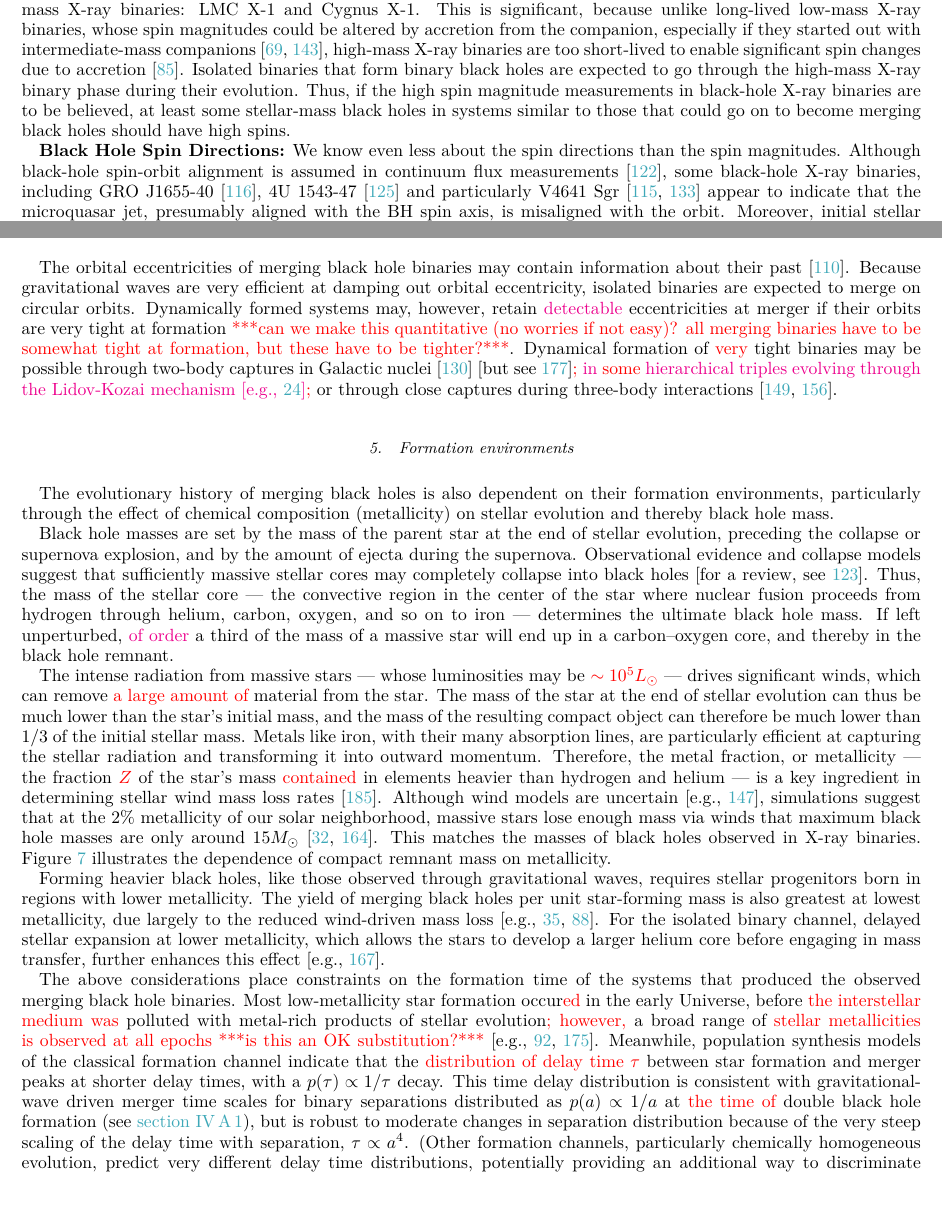
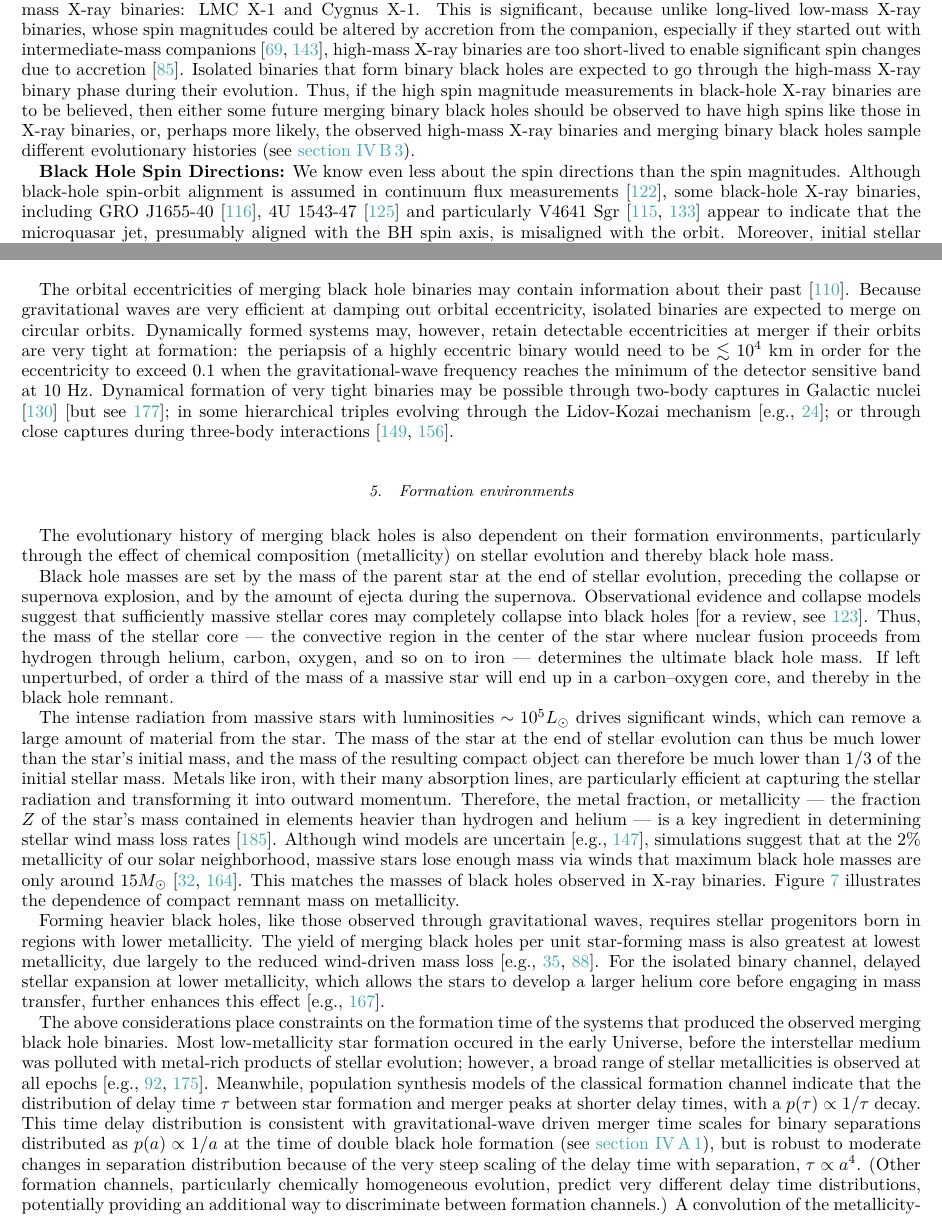
Before and after one commit to ilyamandel/RMP-BBH, a LaTeX paper (RMPreview.tex): two parts of pages 5 and 16 of 23, joined at a grey line, cut so that both start at the same text. Compiled offline with pdfLaTeX.

Commit message:
Figure edits, text edits through end of IV.

```diff
--- a/RMPreview.tex
+++ b/RMPreview.tex
@@ -176,7 +176,7 @@ Black-hole X-ray binaries with dynamical mass measurements provide the only secu
 
 \textbf{Black Hole Spin Magnitudes:} Black hole X-ray binaries also provide an opportunity for measuring black hole spins \citep[see][for a recent review]{MillerMiller:2015}.  Continuum fitting of the X-ray flux from the accretion disk and iron K-$\alpha$ line fits to the disk reflection profile can both be used to infer the location of the inner edge of the disk, which is assumed to correspond to the radius of the innermost stable circular orbit, a sensitive function of black hole spin.  Quasi-periodic oscillations also have the potential to provide spin measurements.  Unfortunately, the underlying physical mechanisms are not fully understood at present, and the inferred spins may suffer from significant systematics.  For example, out of six systems for which both disk continuum and disk reflection spin measurements are available, the two methods are inconsistent at the $3$ or $5$ sigma level for two systems, and for one system the statistical uncertainty is so large as to span nearly the full allowed range from $0$ to $1$.  However, for the remaining three systems with both measurements available, both methods yield spins $\chi \gtrsim 0.9$.
 
-\textbf{Inconsistency with Spin Observations from GW Sources?} These high-spin observations include two high-mass X-ray binaries: LMC X-1 and Cygnus X-1.  This is significant, because unlike long-lived low-mass X-ray binaries, whose spin magnitudes could be altered by accretion from the companion, especially if they started out with intermediate-mass companions \citep{Podsiadlowski:2003,Fragos:2015}, high-mass X-ray binaries are too short-lived to enable significant spin changes due to accretion \citep{KingKolb:1999}.  Isolated binaries that form binary black holes are expected to go through the high-mass X-ray binary phase during their evolution.  Thus, if the high spin magnitude measurements in black-hole X-ray binaries are to be believed, at least some stellar-mass black holes in systems similar to those that could go on to become merging black holes should have high spins.
+\textbf{Inconsistency with Spin Observations from GW Sources?} These high-spin observations include two high-mass X-ray binaries: LMC X-1 and Cygnus X-1.  This is significant, because unlike long-lived low-mass X-ray binaries, whose spin magnitudes could be altered by accretion from the companion, especially if they started out with intermediate-mass companions \citep{Podsiadlowski:2003,Fragos:2015}, high-mass X-ray binaries are too short-lived to enable significant spin changes due to accretion \citep{KingKolb:1999}.  Isolated binaries that form binary black holes are expected to go through the high-mass X-ray binary phase during their evolution.  Thus, if the high spin magnitude measurements in black-hole X-ray binaries are to be believed, then either some future merging binary black holes should be observed to have high spins like those in X-ray binaries, or, perhaps more likely, the observed high-mass X-ray binaries and merging binary black holes sample different evolutionary histories (see \autoref{BHspins}).
 
 \textbf{Black Hole Spin Directions:} We know even less about the spin directions than the spin magnitudes.  Although black-hole spin-orbit alignment is assumed in continuum flux measurements \citep{MillerMiller:2015}, some black-hole X-ray binaries, including GRO J1655-40 \citep{Martin:2008}, 4U 1543-47 \citep{MorningstarMiller:2014} and particularly V4641 Sgr \citep{Orosz:2001,Martin:2008b} appear to indicate that the microquasar jet, presumably aligned with the BH spin axis, is misaligned with the orbit.  Moreover, initial stellar spins in binaries have been observed to be misaligned \citep[e.g.,][]{Albrecht:2009,Albrecht:2014}, though there are opportunities for realignment during binary evolution, as described below.
 
@@ -399,16 +399,16 @@ Spin magnitudes may also depend sensitively on evolutionary history.  A massive
 Gravitational-wave spin measurements have so far only constrained the effective spin, which enters the phasing of gravitational waves at the 1.5 post-Newtonian order \citep{PoissonWill:1995}.  The low effective spins of the first four detected merging black holes allowed \citet{Farr:2017} to conclude that either the spin directions were isotropically distributed or the spin magnitudes were low.
 
 \subsubsection{Orbital eccentricities}
-	The orbital eccentricities of merging black hole binaries may contain information about their past \citep{MandelOShaughnessy:2010}. Because gravitational waves are very efficient at damping out orbital eccentricity, isolated binaries are expected to merge on circular orbits. Dynamically formed systems may, however, retain \ilya{detectable} eccentricities at merger if their orbits are very tight at formation \ajf{***can we make this quantitative (no worries if not easy)? all merging binaries have to be somewhat tight at formation, but these have to be tighter?***}. Dynamical formation of \ajf{very} tight binaries may be possible  through two-body captures in Galactic nuclei \citep{OLeary:2008} \citep[but see][]{Tsang:2013}\ajf{;} \ilya{in \ajf{some} hierarchical triples evolving through the Lidov-Kozai mechanism \citep[e.g.,][]{AntoniniPerets:2012}}\ajf{;} or through close captures during three-body interactions \citep{Samsing:2014, Rodriguez:2018}.
+	The orbital eccentricities of merging black hole binaries may contain information about their past \citep{MandelOShaughnessy:2010}. Because gravitational waves are very efficient at damping out orbital eccentricity, isolated binaries are expected to merge on circular orbits. Dynamically formed systems may, however, retain detectable eccentricities at merger if their orbits are very tight at formation: the periapsis of a highly eccentric binary would need to be $\lesssim 10^4$ km in order for the eccentricity to exceed 0.1 when the gravitational-wave frequency reaches the minimum of the detector sensitive band at 10 Hz.  Dynamical formation of very tight binaries may be possible through two-body captures in Galactic nuclei \citep{OLeary:2008} \citep[but see][]{Tsang:2013}; in some hierarchical triples evolving through the Lidov-Kozai mechanism \citep[e.g.,][]{AntoniniPerets:2012}; or through close captures during three-body interactions \citep{Samsing:2014, Rodriguez:2018}.
 
 
 \subsubsection{Formation environments}
 \label{environ}
 The evolutionary history of merging black holes is also dependent on their formation environments, particularly through the effect of chemical composition (metallicity) on stellar evolution and thereby black hole mass.
 
-Black hole masses are set by the mass of the parent star at the end of stellar evolution, preceding the collapse or supernova explosion, and by the amount of ejecta during the supernova. Observational evidence and collapse models suggest that sufficiently massive stellar cores may completely collapse into black holes \citep[for a review, see][]{Mirabel:2016}. Thus, the mass of the stellar core --- the convective region in the center of the star where nuclear fusion proceeds from hydrogen through helium, carbon, oxygen, and so on to iron --- determines the ultimate black hole mass.  If left unperturbed, \ilya{of order} a third of the mass of a massive star will end up in a carbon--oxygen core, and thereby in the black hole remnant.
+Black hole masses are set by the mass of the parent star at the end of stellar evolution, preceding the collapse or supernova explosion, and by the amount of ejecta during the supernova. Observational evidence and collapse models suggest that sufficiently massive stellar cores may completely collapse into black holes \citep[for a review, see][]{Mirabel:2016}. Thus, the mass of the stellar core --- the convective region in the center of the star where nuclear fusion proceeds from hydrogen through helium, carbon, oxygen, and so on to iron --- determines the ultimate black hole mass.  If left unperturbed, of order a third of the mass of a massive star will end up in a carbon--oxygen core, and thereby in the black hole remnant.
 
-The intense radiation from massive stars --- whose luminosities may be \ajf{$\sim 10^5 L_\odot$} --- drives significant winds, which can remove \ajf{a large amount of} material from the star. The mass of the star at the end of stellar evolution can thus be much lower than the star's initial mass, and the mass of the resulting compact object can therefore be much lower than $1/3$ of the initial stellar mass. Metals like iron, with their many absorption lines, are particularly efficient at capturing the stellar radiation and transforming it into outward momentum.  Therefore, the metal fraction, or metallicity  --- the fraction \ajf{$Z$} of the star's mass \ajf{contained} in elements heavier than hydrogen and helium --- is a key ingredient in determining stellar wind mass loss rates \citep{Vink:2001}. Although wind models are uncertain \citep[e.g.,][]{Renzo:2017}, simulations suggest that at the 2\% metallicity of our solar neighborhood, massive stars lose enough mass via winds that maximum black hole masses are only around $15 M_\odot$ \citep{Belczynski:2009,Spera:2015}. This matches the masses of black holes observed in X-ray binaries. Figure \ref{fig:BHremnant} illustrates the dependence of compact remnant mass on metallicity.
+The intense radiation from massive stars with luminosities $\sim 10^5 L_\odot$ drives significant winds, which can remove a large amount of material from the star. The mass of the star at the end of stellar evolution can thus be much lower than the star's initial mass, and the mass of the resulting compact object can therefore be much lower than $1/3$ of the initial stellar mass. Metals like iron, with their many absorption lines, are particularly efficient at capturing the stellar radiation and transforming it into outward momentum.  Therefore, the metal fraction, or metallicity  --- the fraction $Z$ of the star's mass contained in elements heavier than hydrogen and helium --- is a key ingredient in determining stellar wind mass loss rates \citep{Vink:2001}. Although wind models are uncertain \citep[e.g.,][]{Renzo:2017}, simulations suggest that at the 2\% metallicity of our solar neighborhood, massive stars lose enough mass via winds that maximum black hole masses are only around $15 M_\odot$ \citep{Belczynski:2009,Spera:2015}. This matches the masses of black holes observed in X-ray binaries. Figure \ref{fig:BHremnant} illustrates the dependence of compact remnant mass on metallicity.
 
 \begin{figure}
 	\centering
@@ -420,7 +420,7 @@ The intense radiation from massive stars --- whose luminosities may be \ajf{$\si
 
 Forming heavier black holes, like those observed through gravitational waves, requires stellar progenitors born in regions with lower metallicity. The yield of merging black holes per unit star-forming mass is also greatest at lowest metallicity, due largely to the reduced wind-driven mass loss \citep[e.g.,][]{Belczynski:2010,Kruckow:2018}. For the isolated binary channel, delayed stellar expansion at lower metallicity, which allows the stars to develop a larger helium core before engaging in mass transfer, further enhances this effect \citep[e.g.,][]{Stevenson:2017}.
 
-The above considerations place constraints on the formation time of the systems that produced the observed merging black hole binaries. Most low-metallicity star formation occur\ajf{ed} in the early Universe, before \ajf{the interstellar medium was} polluted with metal-rich products of stellar evolution\ajf{; however,} a broad range of \ajf{stellar metallicities is observed at all epochs ***is this an OK substitution?***} \citep[e.g.,][]{LangerNorman:2006,TaylorKobayashi:2015}. Meanwhile, population synthesis models of the classical formation channel indicate that the \ajf{distribution of delay time $\tau$} between star formation and merger peaks at shorter delay times, with a $p(\tau) \propto 1/\tau$ decay.  This time delay distribution is consistent with gravitational-wave driven merger time scales for binary separations distributed as $p(a) \propto 1/a$ at \ajf{the time of} double black hole formation (see \autoref{sec:CErates}), but  is robust to moderate changes in separation distribution because of the very steep scaling of the delay time with separation, $\tau \propto a^4$.  (Other formation channels, particularly chemically homogeneous evolution, predict very different delay time distributions, potentially providing an additional way to discriminate between formation \ajf{channels}.)  A convolution of the metallicity-specific star formation history and the delay-time distribution led \citet{Belczynski:2016} to conclude that, a posteriori, there was a bimodal probability distribution on the formation time of the binary star progenitor of GW150914: it either formed in the first $\sim$ Gyr after the Big Bang, with a long subsequent delay to merger \citep{Dominik:2014}, or formed more recently in a low-metallicity region such as a low-mass satellite galaxy.
+The above considerations place constraints on the formation time of the systems that produced the observed merging black hole binaries. Most low-metallicity star formation occured in the early Universe, before the interstellar medium was polluted with metal-rich products of stellar evolution; however, a broad range of stellar metallicities is observed at all epochs  \citep[e.g.,][]{LangerNorman:2006,TaylorKobayashi:2015}. Meanwhile, population synthesis models of the classical formation channel indicate that the distribution of delay time $\tau$ between star formation and merger peaks at shorter delay times, with a $p(\tau) \propto 1/\tau$ decay.  This time delay distribution is consistent with gravitational-wave driven merger time scales for binary separations distributed as $p(a) \propto 1/a$ at the time of double black hole formation (see \autoref{sec:CErates}), but  is robust to moderate changes in separation distribution because of the very steep scaling of the delay time with separation, $\tau \propto a^4$.  (Other formation channels, particularly chemically homogeneous evolution, predict very different delay time distributions, potentially providing an additional way to discriminate between formation channels.)  A convolution of the metallicity-specific star formation history and the delay-time distribution led \citet{Belczynski:2016} to conclude that, a posteriori, there was a bimodal probability distribution on the formation time of the binary star progenitor of GW150914: it either formed in the first $\sim$ Gyr after the Big Bang, with a long subsequent delay to merger \citep{Dominik:2014}, or formed more recently in a low-metallicity region such as a low-mass satellite galaxy.
 
 
 
```
Also changed, not shown: BHremnantdelayed.png, StellarRadiusZsolarRoche.png, extraplots/BHmass.png (renamed from BHmass.png), extraplots/BHremnant.png (renamed from BHremnant.png), extraplots/BHremnantrapid.png (renamed from BHremnantrapid.png), extraplots/BHremnantrapiddelayed.png (renamed from BHremnantrapiddelayed.png), extraplots/COMPAS.png (renamed from COMPAS.png), extraplots/M-rp.png (renamed from M-rp.png), extraplots/StellarExpansion.png (renamed from StellarExpansion.png), extraplots/StellarRadius.png (renamed from StellarRadius.png), extraplots/StellarRadiusZsolar.png (renamed from StellarRadiusZsolar.png), extraplots/StellarRadiusZtenth.png (renamed from StellarRadiusZtenth.png), RMPreview.tex (6 more changed lines), 1 other file.
